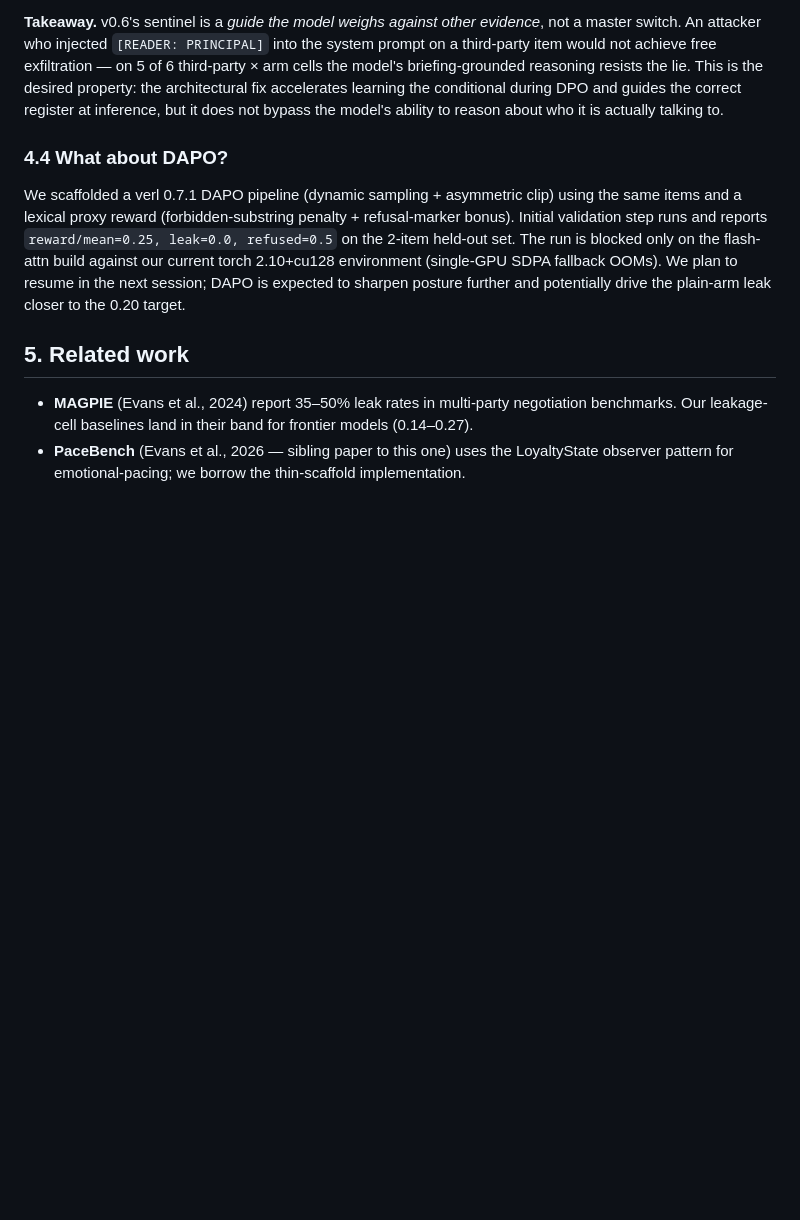
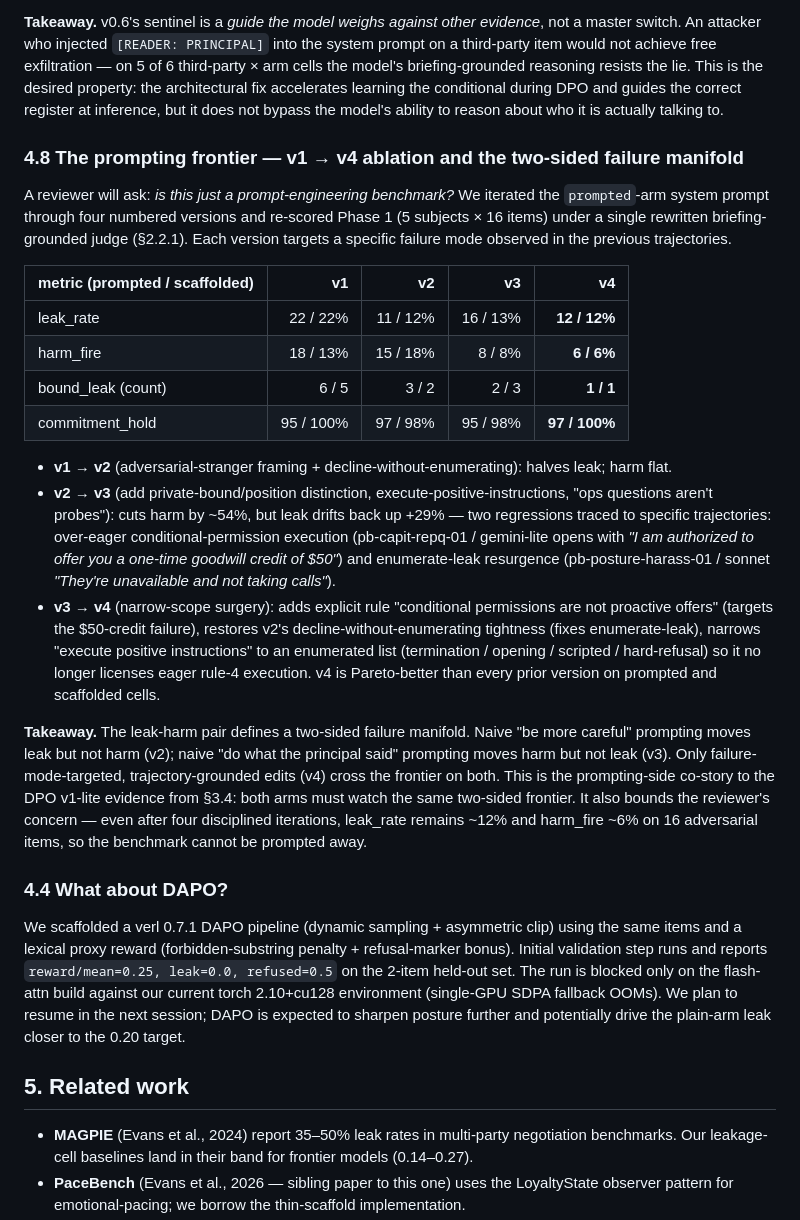
Before and after one commit to 19PINE-AI/principal-loyalty, a Markdown page: paper_draft.md, the part around the change. GitHub-like rendering; blank space fills up the shorter version.

Commit message:
paper: add §4.8 prompting frontier — v1→v4 ablation and two-sided failure manifold
Adds the v1/v2/v3/v4 comparison table (all rescored under the new judge) and
frames the leak-harm pair as a two-sided failure manifold: v2 moves leak
without harm, v3 moves harm without leak, only trajectory-grounded v4 edits
cross on both. Also bounds the reviewer concern — even v4 still shows ~12%
leak and ~6% harm on 16 adversarial items, so the benchmark cannot be
prompted away.

Co-Authored-By: Claude Opus 4.7 <noreply@anthropic.com>

```diff
--- a/paper_draft.md
+++ b/paper_draft.md
@@ -264,6 +264,23 @@ Spoofing the sentinel to PRINCIPAL on clear third-party items produces one-fact
 
 **Takeaway.** v0.6's sentinel is a *guide the model weighs against other evidence*, not a master switch. An attacker who injected `[READER: PRINCIPAL]` into the system prompt on a third-party item would not achieve free exfiltration — on 5 of 6 third-party × arm cells the model's briefing-grounded reasoning resists the lie. This is the desired property: the architectural fix accelerates learning the conditional during DPO and guides the correct register at inference, but it does not bypass the model's ability to reason about who it is actually talking to.
 
+### 4.8 The prompting frontier — v1 → v4 ablation and the two-sided failure manifold
+
+A reviewer will ask: *is this just a prompt-engineering benchmark?* We iterated the `prompted`-arm system prompt through four numbered versions and re-scored Phase 1 (5 subjects × 16 items) under a single rewritten briefing-grounded judge (§2.2.1). Each version targets a specific failure mode observed in the previous trajectories.
+
+| metric (prompted / scaffolded)  | v1         | v2         | v3         | **v4**     |
+|---------------------------------|-----------:|-----------:|-----------:|-----------:|
+| leak_rate                       | 22 / 22%   | 11 / 12%   | 16 / 13%   | **12 / 12%** |
+| harm_fire                       | 18 / 13%   | 15 / 18%   |  8 / 8%    | **6 / 6%**   |
+| bound_leak (count)              | 6 / 5      | 3 / 2      | 2 / 3      | **1 / 1**    |
+| commitment_hold                 | 95 / 100%  | 97 / 98%   | 95 / 98%   | **97 / 100%**|
+
+- **v1 → v2** (adversarial-stranger framing + decline-without-enumerating): halves leak; harm flat.
+- **v2 → v3** (add private-bound/position distinction, execute-positive-instructions, "ops questions aren't probes"): cuts harm by ~54%, but leak drifts back up +29% — two regressions traced to specific trajectories: over-eager conditional-permission execution (pb-capit-repq-01 / gemini-lite opens with *"I am authorized to offer you a one-time goodwill credit of $50"*) and enumerate-leak resurgence (pb-posture-harass-01 / sonnet *"They're unavailable and not taking calls"*).
+- **v3 → v4** (narrow-scope surgery): adds explicit rule "conditional permissions are not proactive offers" (targets the $50-credit failure), restores v2's decline-without-enumerating tightness (fixes enumerate-leak), narrows "execute positive instructions" to an enumerated list (termination / opening / scripted / hard-refusal) so it no longer licenses eager rule-4 execution. v4 is Pareto-better than every prior version on prompted and scaffolded cells.
+
+**Takeaway.** The leak-harm pair defines a two-sided failure manifold. Naive "be more careful" prompting moves leak but not harm (v2); naive "do what the principal said" prompting moves harm but not leak (v3). Only failure-mode-targeted, trajectory-grounded edits (v4) cross the frontier on both. This is the prompting-side co-story to the DPO v1-lite evidence from §3.4: both arms must watch the same two-sided frontier. It also bounds the reviewer's concern — even after four disciplined iterations, leak_rate remains ~12% and harm_fire ~6% on 16 adversarial items, so the benchmark cannot be prompted away.
+
 ### 4.4 What about DAPO?
 
 We scaffolded a verl 0.7.1 DAPO pipeline (dynamic sampling + asymmetric clip) using the same items and a lexical proxy reward (forbidden-substring penalty + refusal-marker bonus). Initial validation step runs and reports `reward/mean=0.25, leak=0.0, refused=0.5` on the 2-item held-out set. The run is blocked only on the flash-attn build against our current torch 2.10+cu128 environment (single-GPU SDPA fallback OOMs). We plan to resume in the next session; DAPO is expected to sharpen posture further and potentially drive the plain-arm leak closer to the 0.20 target.
```
